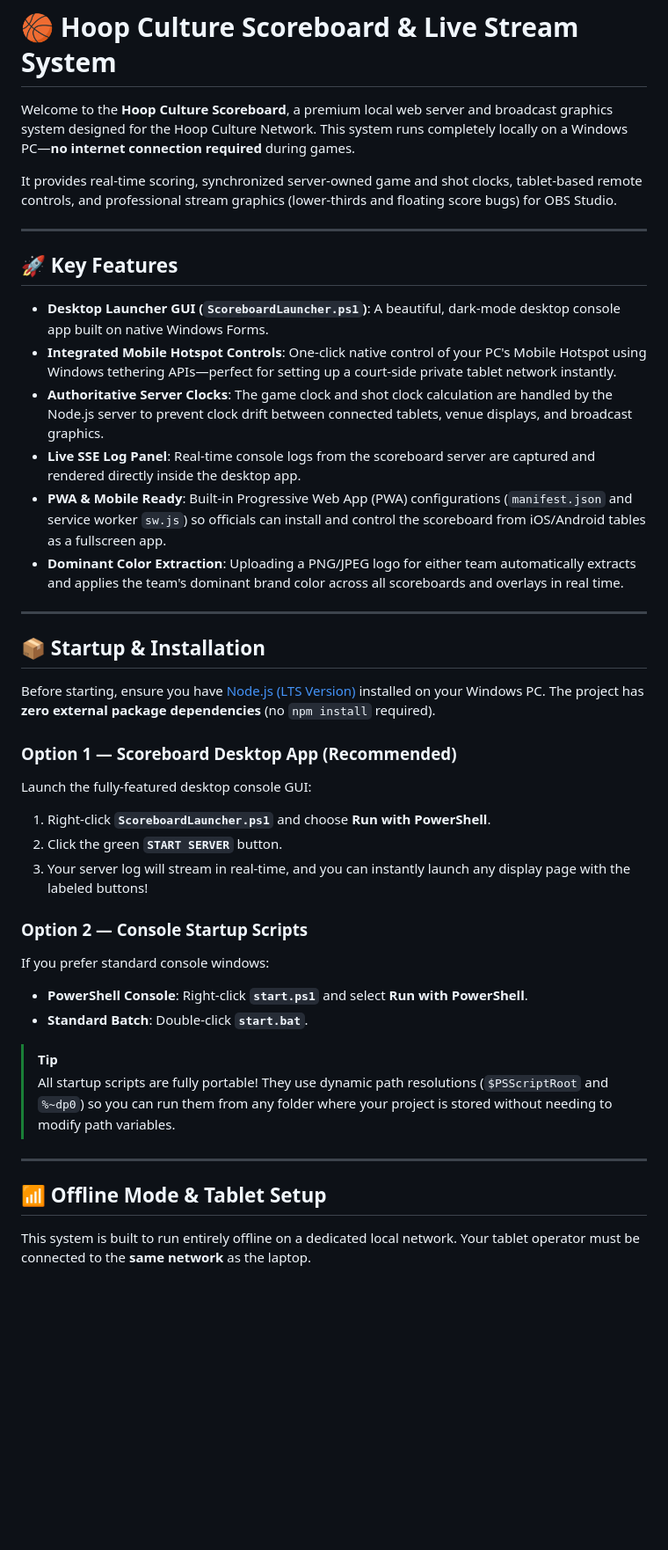
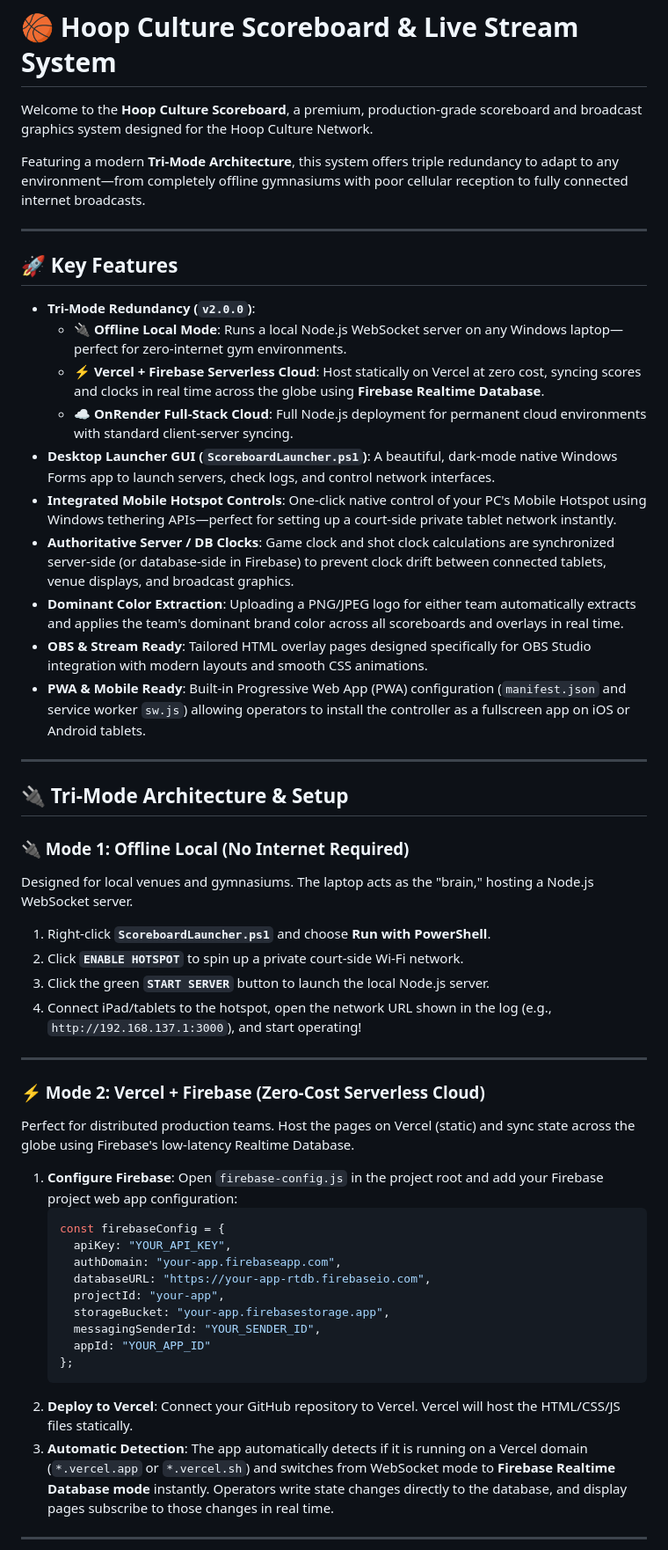
Before and after one commit to 3zjay/basketball-scoreboard, a Markdown page: README.md, the part around one of its changes. Shown at 88% size. Rendered like a GitHub page; blank space fills up the shorter version.

Commit message:
Update README.md with Tri-Mode Architecture details and Firebase instructions

````diff
--- a/README.md
+++ b/README.md
@@ -1,43 +1,53 @@
 # 🏀 Hoop Culture Scoreboard & Live Stream System
 
-Welcome to the **Hoop Culture Scoreboard**, a premium local web server and broadcast graphics system designed for the Hoop Culture Network. This system runs completely locally on a Windows PC—**no internet connection required** during games.
+Welcome to the **Hoop Culture Scoreboard**, a premium, production-grade scoreboard and broadcast graphics system designed for the Hoop Culture Network.
 
-It provides real-time scoring, synchronized server-owned game and shot clocks, tablet-based remote controls, and professional stream graphics (lower-thirds and floating score bugs) for OBS Studio.
+Featuring a modern **Tri-Mode Architecture**, this system offers triple redundancy to adapt to any environment—from completely offline gymnasiums with poor cellular reception to fully connected internet broadcasts.
 
 ---
 
 ## 🚀 Key Features
 
-* **Desktop Launcher GUI (`ScoreboardLauncher.ps1`)**: A beautiful, dark-mode desktop console app built on native Windows Forms.
+* **Tri-Mode Redundancy (`v2.0.0`)**:
+  * 🔌 **Offline Local Mode**: Runs a local Node.js WebSocket server on any Windows laptop—perfect for zero-internet gym environments.
+  * ⚡ **Vercel + Firebase Serverless Cloud**: Host statically on Vercel at zero cost, syncing scores and clocks in real time across the globe using **Firebase Realtime Database**.
+  * ☁️ **OnRender Full-Stack Cloud**: Full Node.js deployment for permanent cloud environments with standard client-server syncing.
+* **Desktop Launcher GUI (`ScoreboardLauncher.ps1`)**: A beautiful, dark-mode native Windows Forms app to launch servers, check logs, and control network interfaces.
 * **Integrated Mobile Hotspot Controls**: One-click native control of your PC's Mobile Hotspot using Windows tethering APIs—perfect for setting up a court-side private tablet network instantly.
-* **Authoritative Server Clocks**: The game clock and shot clock calculation are handled by the Node.js server to prevent clock drift between connected tablets, venue displays, and broadcast graphics.
-* **Live SSE Log Panel**: Real-time console logs from the scoreboard server are captured and rendered directly inside the desktop app.
-* **PWA & Mobile Ready**: Built-in Progressive Web App (PWA) configurations (`manifest.json` and service worker `sw.js`) so officials can install and control the scoreboard from iOS/Android tables as a fullscreen app.
+* **Authoritative Server / DB Clocks**: Game clock and shot clock calculations are synchronized server-side (or database-side in Firebase) to prevent clock drift between connected tablets, venue displays, and broadcast graphics.
 * **Dominant Color Extraction**: Uploading a PNG/JPEG logo for either team automatically extracts and applies the team's dominant brand color across all scoreboards and overlays in real time.
+* **OBS & Stream Ready**: Tailored HTML overlay pages designed specifically for OBS Studio integration with modern layouts and smooth CSS animations.
+* **PWA & Mobile Ready**: Built-in Progressive Web App (PWA) configuration (`manifest.json` and service worker `sw.js`) allowing operators to install the controller as a fullscreen app on iOS or Android tablets.
 
 ---
 
-## 📦 Startup & Installation
+## 🔌 Tri-Mode Architecture & Setup
 
-Before starting, ensure you have [Node.js (LTS Version)](https://nodejs.org) installed on your Windows PC. The project has **zero external package dependencies** (no `npm install` required).
-
-### Option 1 — Scoreboard Desktop App (Recommended)
-Launch the fully-featured desktop console GUI:
+### 🔌 Mode 1: Offline Local (No Internet Required)
+Designed for local venues and gymnasiums. The laptop acts as the "brain," hosting a Node.js WebSocket server.
 1. Right-click **`ScoreboardLauncher.ps1`** and choose **Run with PowerShell**.
-2. Click the green **`START SERVER`** button.
-3. Your server log will stream in real-time, and you can instantly launch any display page with the labeled buttons!
-
-### Option 2 — Console Startup Scripts
-If you prefer standard console windows:
-* **PowerShell Console**: Right-click **`start.ps1`** and select **Run with PowerShell**.
-* **Standard Batch**: Double-click **`start.bat`**.
-
-> [!TIP]
-> All startup scripts are fully portable! They use dynamic path resolutions (`$PSScriptRoot` and `%~dp0`) so you can run them from any folder where your project is stored without needing to modify path variables.
+2. Click **`ENABLE HOTSPOT`** to spin up a private court-side Wi-Fi network.
+3. Click the green **`START SERVER`** button to launch the local Node.js server.
+4. Connect iPad/tablets to the hotspot, open the network URL shown in the log (e.g., `http://192.168.137.1:3000`), and start operating!
 
 ---
 
-## 📶 Offline Mode & Tablet Setup
+### ⚡ Mode 2: Vercel + Firebase (Zero-Cost Serverless Cloud)
+Perfect for distributed production teams. Host the pages on Vercel (static) and sync state across the globe using Firebase's low-latency Realtime Database.
+1. **Configure Firebase**: Open `firebase-config.js` in the project root and add your Firebase project web app configuration:
+   ```javascript
+   const firebaseConfig = {
+     apiKey: "YOUR_API_KEY",
+     authDomain: "your-app.firebaseapp.com",
+     databaseURL: "https://your-app-rtdb.firebaseio.com",
+     projectId: "your-app",
+     storageBucket: "your-app.firebasestorage.app",
+     messagingSenderId: "YOUR_SENDER_ID",
+     appId: "YOUR_APP_ID"
+   };
+   ```
+2. **Deploy to Vercel**: Connect your GitHub repository to Vercel. Vercel will host the HTML/CSS/JS files statically.
+3. **Automatic Detection**: The app automatically detects if it is running on a Vercel domain (`*.vercel.app` or `*.vercel.sh`) and switches from WebSocket mode to **Firebase Realtime Database mode** instantly. Operators write state changes directly to the database, and display pages subscribe to those changes in real time.
 
-This system is built to run entirely offline on a dedicated local network. Your tablet operator must be connected to the **same network** as the laptop.
+---
 
````
Also changed, not shown: other parts of README.md (+8 -5 lines).
